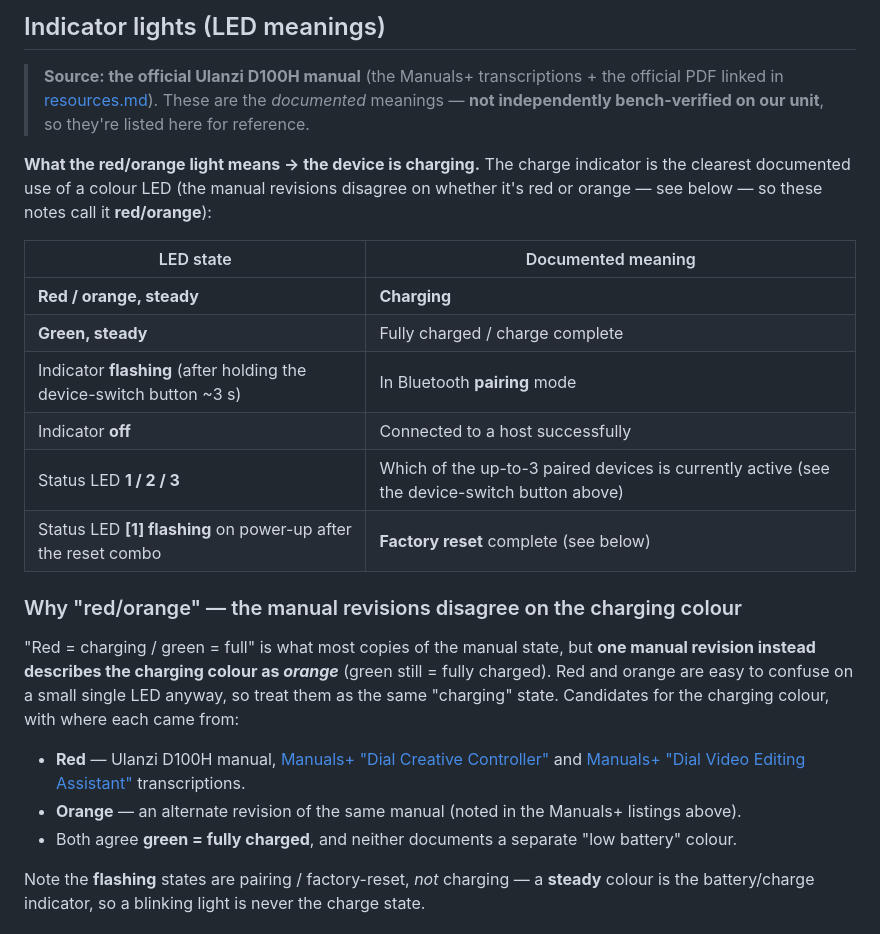
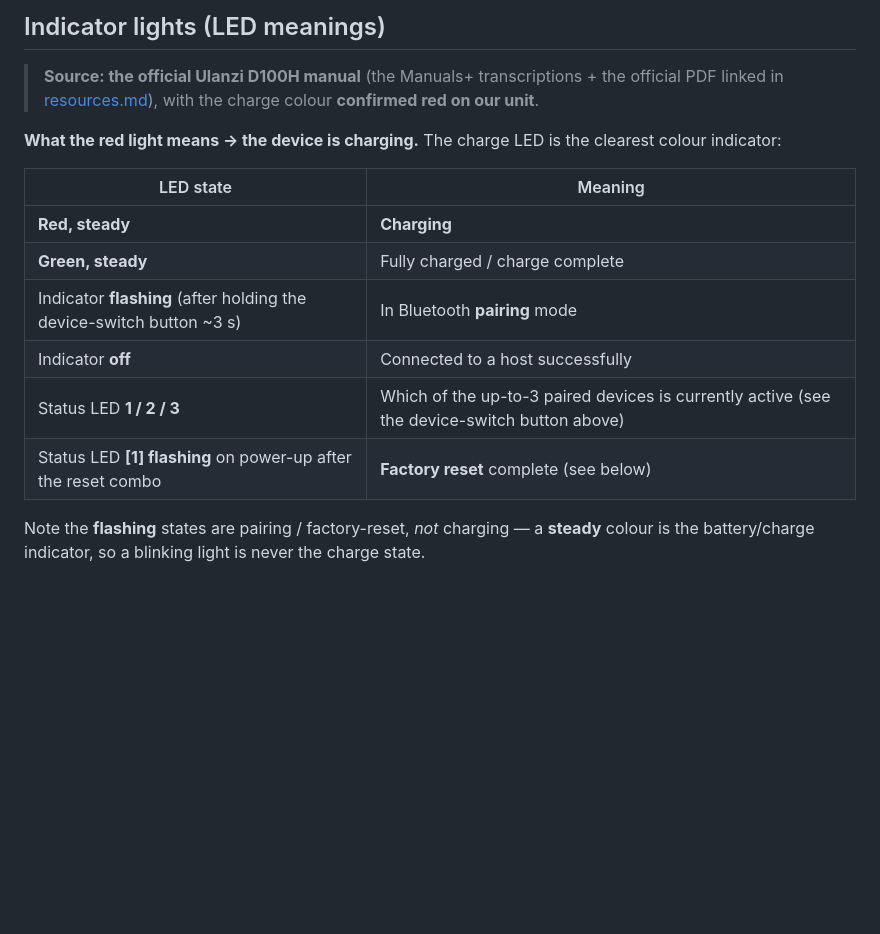
Before and after one commit to brendanwelsh/ulanzi-d100h-homebrew, a Markdown page: docs/specs.md, the part around the change. Rendered like a GitHub page; blank space fills up the shorter version.

Commit message:
docs: charge LED is red (drop the orange hedge); plainer dial-skin callout
- LED: call the charge light red (confirmed on unit), remove the
  red-vs-orange manual-revision aside
- README: explain the on-screen 'dial skin' in plain terms (a picture of
  the dial that moves like the real one, gamepadviewer-style)

```diff
--- a/docs/specs.md
+++ b/docs/specs.md
@@ -19,30 +19,18 @@ up-to-3 paired Bluetooth devices; press-and-hold 3 s enters pairing mode (status
 
 ## Indicator lights (LED meanings)
 > **Source: the official Ulanzi D100H manual** (the Manuals+ transcriptions + the official PDF linked in
-> [resources.md](resources.md)). These are the *documented* meanings — **not independently bench-verified
-> on our unit**, so they're listed here for reference.
+> [resources.md](resources.md)), with the charge colour **confirmed red on our unit**.
 
-**What the red/orange light means → the device is charging.** The charge indicator is the clearest
-documented use of a colour LED (the manual revisions disagree on whether it's red or orange — see below —
-so these notes call it **red/orange**):
+**What the red light means → the device is charging.** The charge LED is the clearest colour indicator:
 
-| LED state | Documented meaning |
+| LED state | Meaning |
 |---|---|
-| **Red / orange, steady** | **Charging** |
+| **Red, steady** | **Charging** |
 | **Green, steady** | Fully charged / charge complete |
 | Indicator **flashing** (after holding the device-switch button ~3 s) | In Bluetooth **pairing** mode |
 | Indicator **off** | Connected to a host successfully |
 | Status LED **1 / 2 / 3** | Which of the up-to-3 paired devices is currently active (see the device-switch button above) |
 | Status LED **[1] flashing** on power-up after the reset combo | **Factory reset** complete (see below) |
-
-### Why "red/orange" — the manual revisions disagree on the charging colour
-"Red = charging / green = full" is what most copies of the manual state, but **one manual revision instead
-describes the charging colour as _orange_** (green still = fully charged). Red and orange are easy to
-confuse on a small single LED anyway, so treat them as the same "charging" state. Candidates for the
-charging colour, with where each came from:
-- **Red** — Ulanzi D100H manual, [Manuals+ "Dial Creative Controller"](https://manuals.plus/ulanzi/d100h-dial-creative-controller-manual) and [Manuals+ "Dial Video Editing Assistant"](https://manuals.plus/ulanzi/d100h-dial-video-editing-assistant-manual) transcriptions.
-- **Orange** — an alternate revision of the same manual (noted in the Manuals+ listings above).
-- Both agree **green = fully charged**, and neither documents a separate "low battery" colour.
 
 Note the **flashing** states are pairing / factory-reset, *not* charging — a **steady** colour is the
 battery/charge indicator, so a blinking light is never the charge state.
```
Also changed, not shown: README.md (+5 -4 lines).
